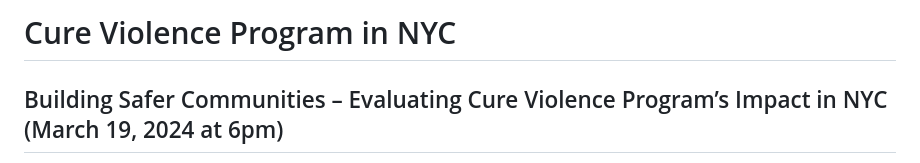
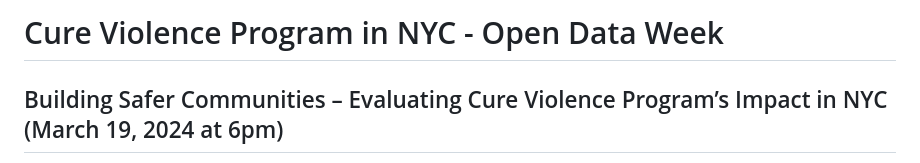
Before and after one commit to NewYorkCityCouncil/cure_odw, a Markdown page: README.md, the part around the change. GitHub-like rendering.

```diff
--- a/README.md
+++ b/README.md
@@ -1,4 +1,4 @@
-# Cure Violence Program in NYC
+# Cure Violence Program in NYC - Open Data Week
 
 ## Building Safer Communities – Evaluating Cure Violence Program’s Impact in NYC (March 19, 2024 at 6pm)
 [Event Link](https://2024.open-data.nyc/event/building-safer-communities-evaluating-cure-violence-programs-impact-in-nyc/) |
```
